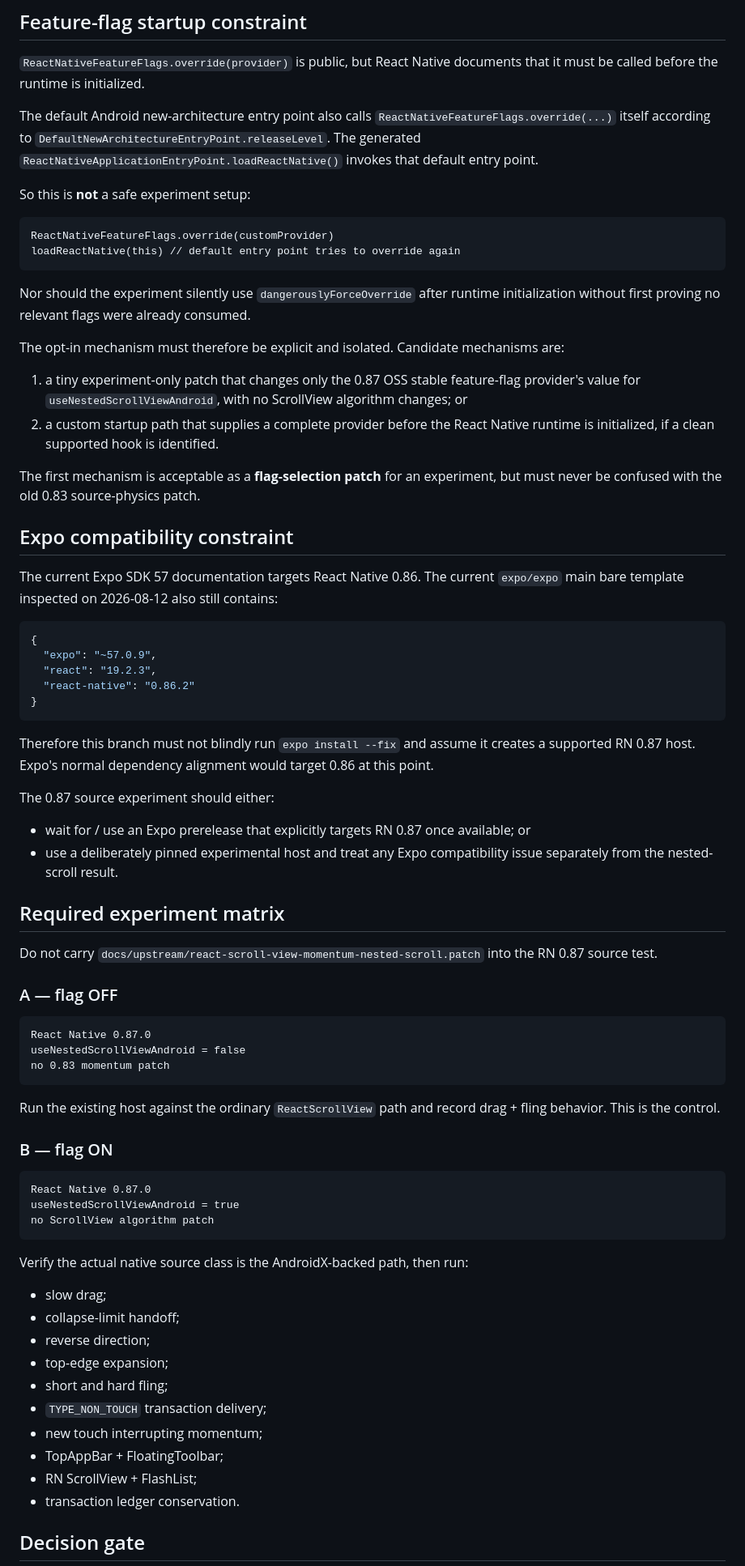
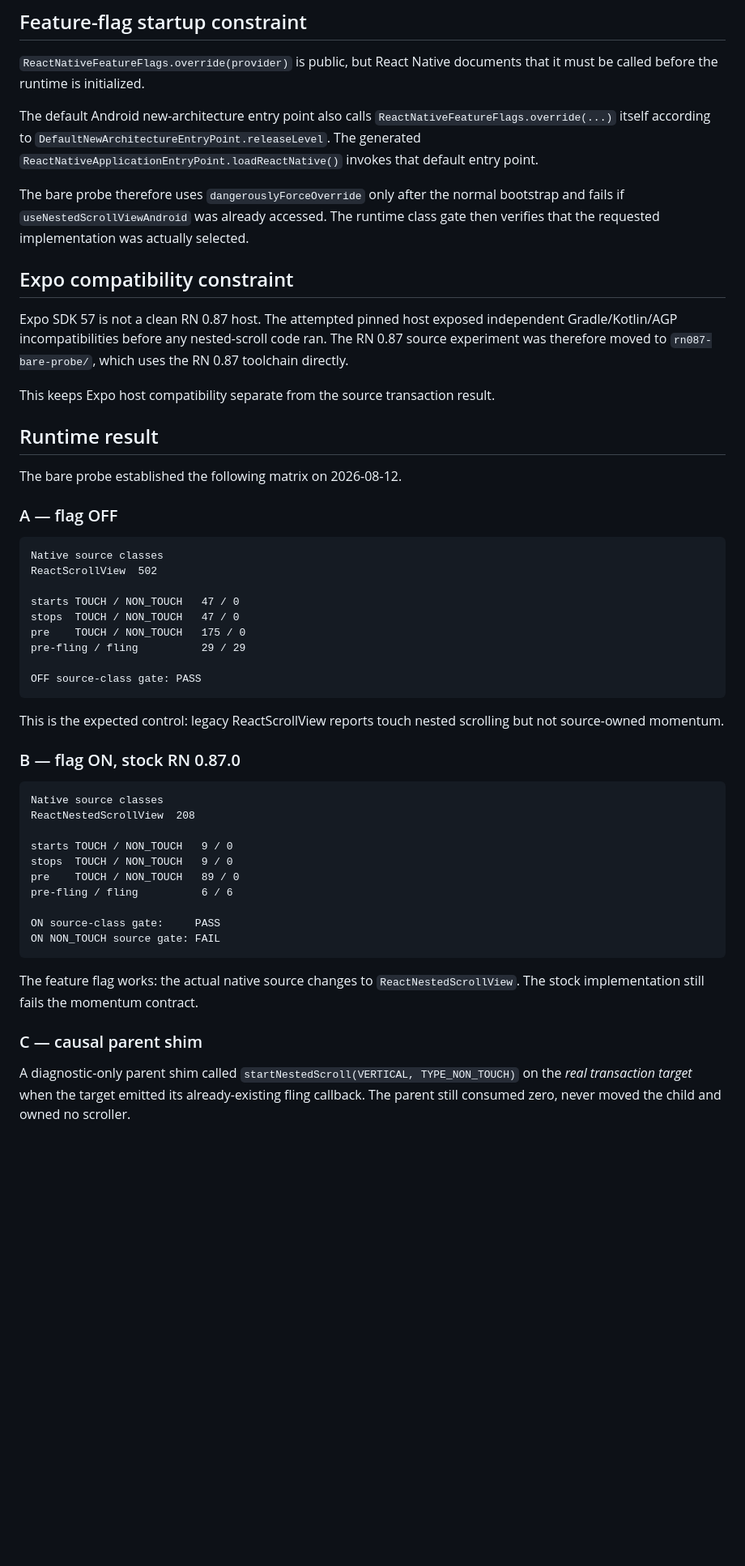
Before and after one commit to AmatoGiulio/react-native-scroll-interop, a Markdown page: docs/validation-rn-087.md, the part around one of its changes. Shown at 81% size. GitHub-like rendering; blank space fills up the shorter version.

Commit message:
Record the RN 0.87 source-owned momentum result

````diff
--- a/docs/validation-rn-087.md
+++ b/docs/validation-rn-087.md
@@ -31,75 +32,52 @@ packages/react-native/scripts/featureflags/ReactNativeFeatureFlags.config.js
 
 The default Android new-architecture entry point also calls `ReactNativeFeatureFlags.override(...)` itself according to `DefaultNewArchitectureEntryPoint.releaseLevel`. The generated `ReactNativeApplicationEntryPoint.loadReactNative()` invokes that default entry point.
 
-So this is **not** a safe experiment setup:
-
-```text
-ReactNativeFeatureFlags.override(customProvider)
-loadReactNative(this) // default entry point tries to override again
-```
-
-Nor should the experiment silently use `dangerouslyForceOverride` after runtime initialization without first proving no relevant flags were already consumed.
-
-The opt-in mechanism must therefore be explicit and isolated. Candidate mechanisms are:
-
-1. a tiny experiment-only patch that changes only the 0.87 OSS stable feature-flag provider's value for `useNestedScrollViewAndroid`, with no ScrollView algorithm changes; or
-2. a custom startup path that supplies a complete provider before the React Native runtime is initialized, if a clean supported hook is identified.
-
-The first mechanism is acceptable as a **flag-selection patch** for an experiment, but must never be confused with the old 0.83 source-physics patch.
+The bare probe therefore uses `dangerouslyForceOverride` only after the normal bootstrap and fails if `useNestedScrollViewAndroid` was already accessed. The runtime class gate then verifies that the requested implementation was actually selected.
 
 ## Expo compatibility constraint
 
-The current Expo SDK 57 documentation targets React Native 0.86. The current `expo/expo` main bare template inspected on 2026-08-12 also still contains:
+Expo SDK 57 is not a clean RN 0.87 host. The attempted pinned host exposed independent Gradle/Kotlin/AGP incompatibilities before any nested-scroll code ran. The RN 0.87 source experiment was therefore moved to `rn087-bare-probe/`, which uses the RN 0.87 toolchain directly.
 
-```json
-{
-  "expo": "~57.0.9",
-  "react": "19.2.3",
-  "react-native": "0.86.2"
-}
-```
+This keeps Expo host compatibility separate from the source transaction result.
 
-Therefore this branch must not blindly run `expo install --fix` and assume it creates a supported RN 0.87 host. Expo's normal dependency alignment would target 0.86 at this point.
+## Runtime result
 
-The 0.87 source experiment should either:
-
-- wait for / use an Expo prerelease that explicitly targets RN 0.87 once available; or
-- use a deliberately pinned experimental host and treat any Expo compatibility issue separately from the nested-scroll result.
-
-## Required experiment matrix
-
-Do not carry `docs/upstream/react-scroll-view-momentum-nested-scroll.patch` into the RN 0.87 source test.
+The bare probe established the following matrix on 2026-08-12.
 
 ### A — flag OFF
 
 ```text
-React Native 0.87.0
-useNestedScrollViewAndroid = false
-no 0.83 momentum patch
+Native source classes
+ReactScrollView  502
+
+starts TOUCH / NON_TOUCH   47 / 0
+stops  TOUCH / NON_TOUCH   47 / 0
+pre    TOUCH / NON_TOUCH   175 / 0
+pre-fling / fling          29 / 29
+
+OFF source-class gate: PASS
 ```
 
-Run the existing host against the ordinary `ReactScrollView` path and record drag + fling behavior. This is the control.
+This is the expected control: legacy ReactScrollView reports touch nested scrolling but not source-owned momentum.
 
-### B — flag ON
+### B — flag ON, stock RN 0.87.0
 
 ```text
-React Native 0.87.0
-useNestedScrollViewAndroid = true
-no ScrollView algorithm patch
+Native source classes
+ReactNestedScrollView  208
+
+starts TOUCH / NON_TOUCH   9 / 0
+stops  TOUCH / NON_TOUCH   9 / 0
+pre    TOUCH / NON_TOUCH   89 / 0
+pre-fling / fling          6 / 6
+
+ON source-class gate:     PASS
+ON NON_TOUCH source gate: FAIL
 ```
 
-Verify the actual native source class is the AndroidX-backed path, then run:
+The feature flag works: the actual native source changes to `ReactNestedScrollView`. The stock implementation still fails the momentum contract.
 
-- slow drag;
-- collapse-limit handoff;
-- reverse direction;
-- top-edge expansion;
-- short and hard fling;
-- `TYPE_NON_TOUCH` transaction delivery;
-- new touch interrupting momentum;
-- TopAppBar + FloatingToolbar;
-- RN ScrollView + FlashList;
-- transaction ledger conservation.
+### C — causal parent shim
 
-## Decision gate
+A diagnostic-only parent shim called `startNestedScroll(VERTICAL, TYPE_NON_TOUCH)` on the *real transaction target* when the target emitted its already-existing fling callback. The parent still consumed zero, never moved the child and owned no scroller.
 
````
Also changed, not shown: other parts of docs/validation-rn-087.md (+60 -5 lines).
